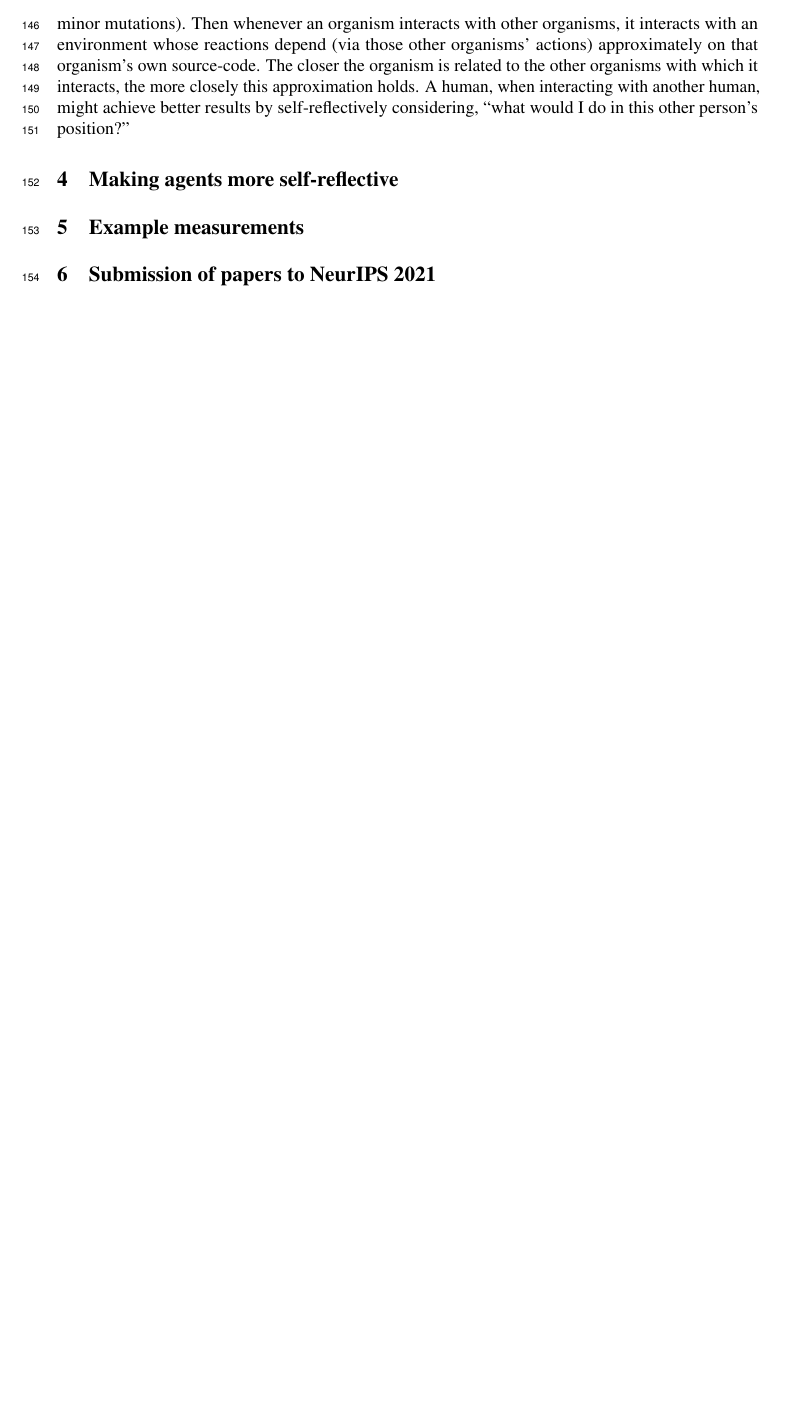
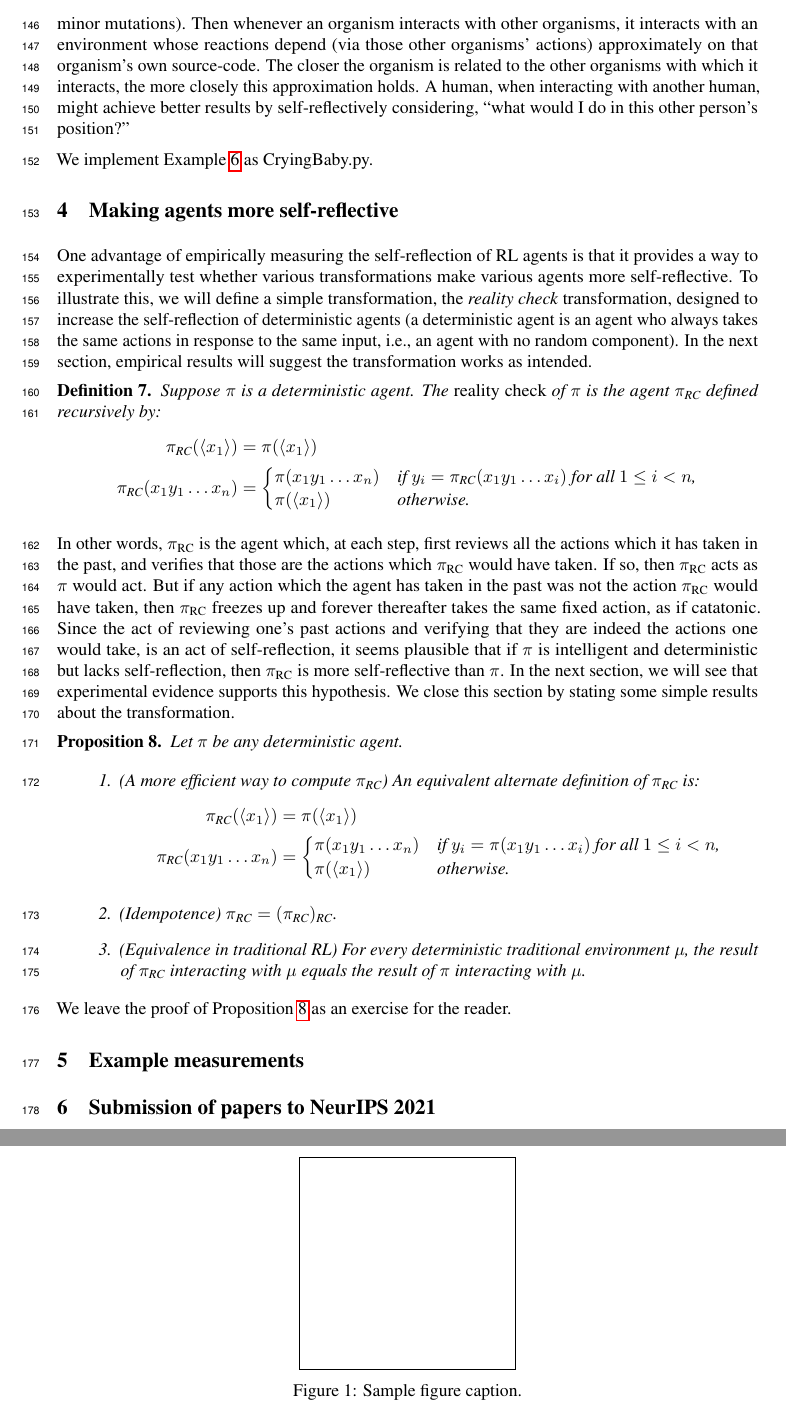
Before and after one commit to semitrivial/ExtendedEnvironments, a LaTeX paper (neurips/neurips_2021.tex): part of page 5 of 10 before the commit and two parts of pages 5 and 8 of 11 after it, the two joined at a grey line, cut so that both start at the same text, the shorter picture padded with empty space. Compiled offline with pdfLaTeX.

Commit message:
Add reality check section

```diff
--- a/neurips/neurips_2021.tex
+++ b/neurips/neurips_2021.tex
@@ -37,6 +37,7 @@
 \newtheorem{mycorollary}[mytheorem]{Corollary}
 \newtheorem{mydefinition}[mytheorem]{Definition}
 \newtheorem{myprinciple}[mytheorem]{Principle}
+\def\RC{\textrm{RC}}
 
 \title{Extending Environments To Measure Self-Reflection In Reinforcement Learning}
 
@@ -375,8 +376,70 @@ to the other organisms with which it interacts, the more closely this approximat
 A human, when interacting with another human, might achieve better results by self-reflectively
 considering, ``what would I do in this other person's position?''
 
+We implement Example \ref{cryingbabyexample} as CryingBaby.py.
+
 
 \section{Making agents more self-reflective}
+
+One advantage of empirically measuring the self-reflection of RL agents is that it
+provides a way to experimentally test whether various transformations make various
+agents more self-reflective. To illustrate this, we will define a simple transformation,
+the \emph{reality check} transformation, designed to increase the self-reflection
+of deterministic agents (a deterministic agent is an agent who always takes the same
+actions in response to the same input, i.e., an agent with no random component).
+In the next section, empirical results will suggest the transformation works as intended.
+
+\begin{definition}
+  Suppose $\pi$ is a deterministic agent. The \emph{reality check} of $\pi$ is the agent
+  $\pi_{\RC}$ defined recursively by:
+  \begin{align*}
+    \pi_{\RC}(\langle x_1\rangle) &= \pi(\langle x_1\rangle)\\
+    \pi_{\RC}(x_1y_1\ldots x_n) &=
+    \begin{cases}
+      \pi(x_1y_1\ldots x_n) & \mbox{if $y_i=\pi_{\RC}(x_1y_1\ldots x_i)$ for all $1\leq i<n$,}\\
+      \pi(\langle x_1\rangle) & \mbox{otherwise.}
+    \end{cases}
+  \end{align*}
+\end{definition}
+
+In other words, $\pi_{\RC}$ is the agent which, at each step, first reviews all the actions
+which it has taken in the past, and verifies that those are the actions which $\pi_{\RC}$ would
+have taken. If so, then $\pi_{\RC}$ acts as $\pi$ would act. But if any action which
+the agent has taken in the past was not the action $\pi_{\RC}$ would have taken, then
+$\pi_{\RC}$ freezes up and forever thereafter takes the same fixed action, as if catatonic.
+Since the act of reviewing one's past actions and verifying that they are indeed the actions
+one would take, is an act of self-reflection, it seems plausible that if $\pi$
+is intelligent and deterministic but lacks self-reflection, then $\pi_{\RC}$ is
+more self-reflective than $\pi$. In the next section, we will see that experimental
+evidence supports this hypothesis. We close this section by stating some simple results
+about the transformation.
+
+\begin{myproposition}
+\label{transformationproposition}
+  Let $\pi$ be any deterministic agent.
+  \begin{enumerate}
+    \item
+    (A more efficient way to compute $\pi_{\RC}$)
+    An equivalent alternate definition of $\pi_{\RC}$ is:
+    \begin{align*}
+      \pi_{\RC}(\langle x_1\rangle) &= \pi(\langle x_1\rangle)\\
+      \pi_{\RC}(x_1y_1\ldots x_n) &=
+      \begin{cases}
+        \pi(x_1y_1\ldots x_n) & \mbox{if $y_i=\pi(x_1y_1\ldots x_i)$ for all $1\leq i<n$,}\\
+        \pi(\langle x_1\rangle) & \mbox{otherwise.}
+      \end{cases}
+    \end{align*}
+    \item
+    (Idempotence) $\pi_{\RC}=(\pi_{\RC})_{\RC}$.
+    \item
+    (Equivalence in traditional RL)
+    For every deterministic traditional environment $\mu$, the result of $\pi_{\RC}$
+    interacting with $\mu$ equals the result of $\pi$ interacting with $\mu$.
+  \end{enumerate}
+\end{myproposition}
+
+We leave the proof of Proposition \ref{transformationproposition} as an exercise
+for the reader.
 
 \section{Example measurements}
 
```
